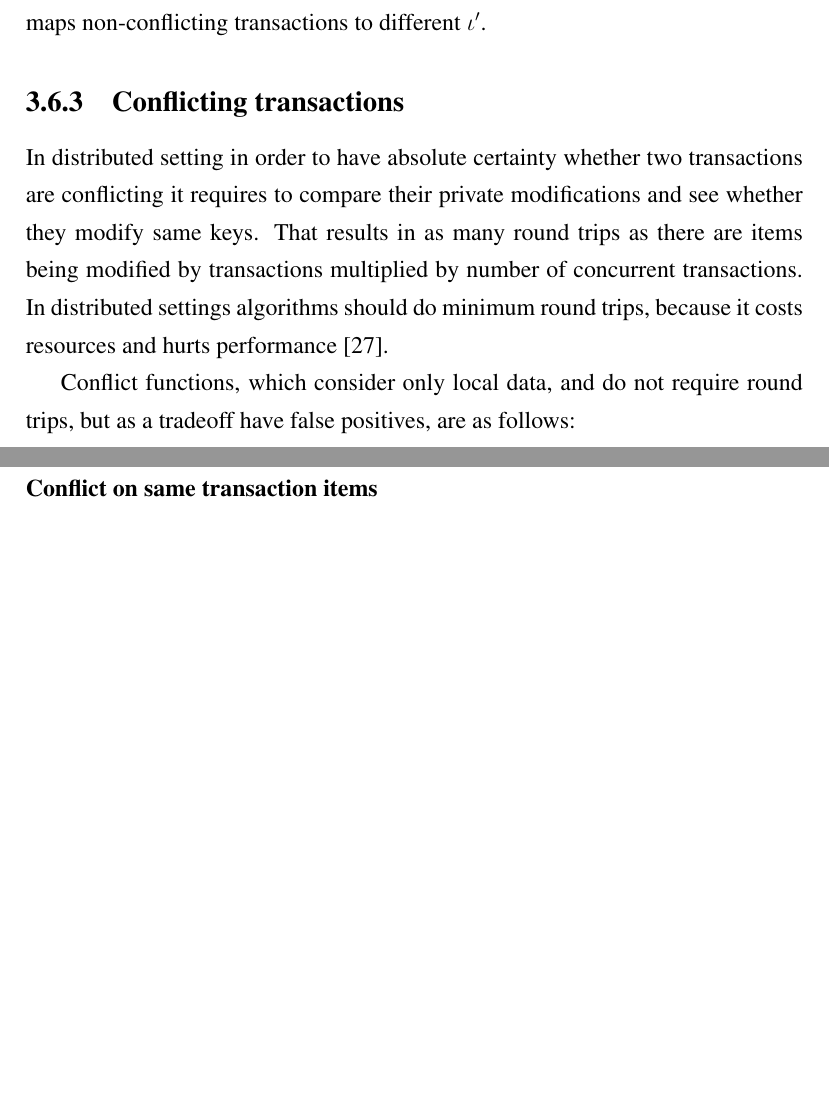
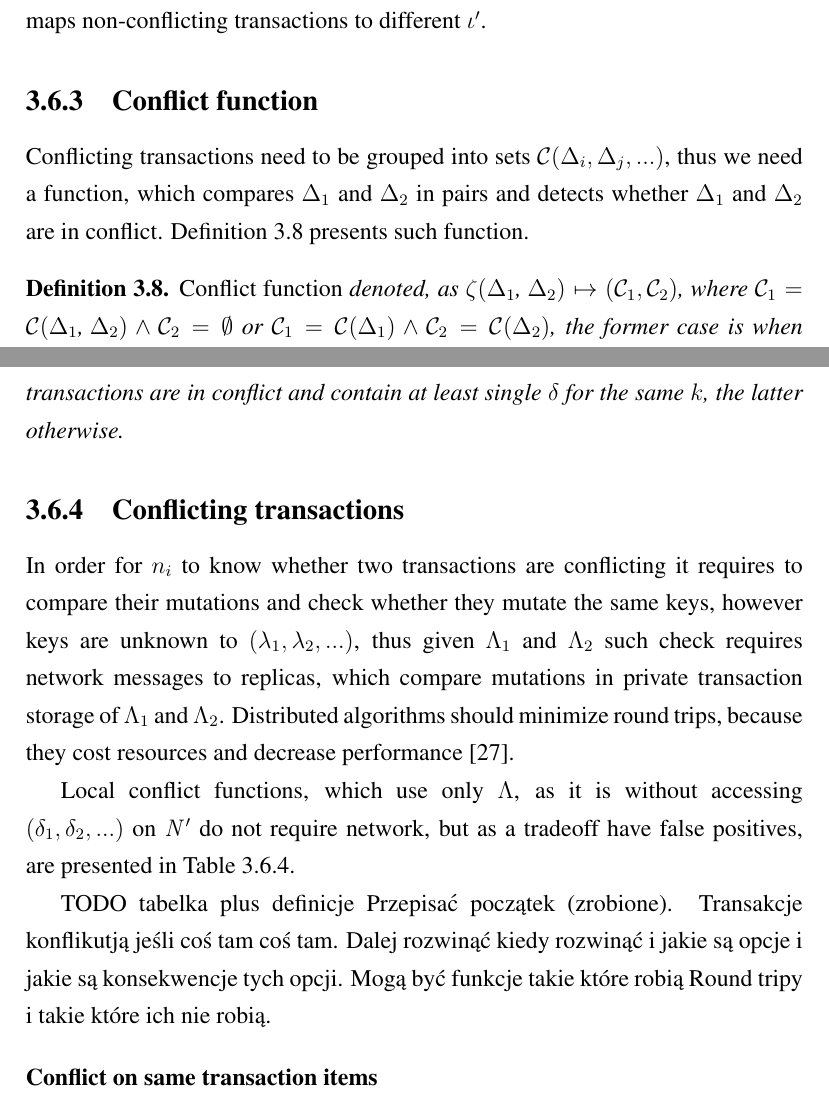
Before and after one commit to mklew/mpp-thesis, a LaTeX thesis (thesis.tex, which reads mpp/mpp-theory-algo-conflict-functions.tex, mpp/mpp-theory-algo-paxos-requirements.tex): two parts of pages 44 and 45 of 67 before the commit and two parts of pages 44 and 45 of 68 after it, joined at a grey line, cut so that both start at the same text, the shorter picture padded with empty space. Compiled offline with pdfLaTeX.

Commit message:
conflict function

```diff
--- a/mpp/mpp-theory-algo-conflict-functions.tex
+++ b/mpp/mpp-theory-algo-conflict-functions.tex
@@ -1,10 +1,17 @@
 %!TEX root = ../thesis.tex
 
 \subsection{Conflicting transactions}\label{sec:theory:conflictFunctions}
-In distributed setting in order to have absolute certainty whether two transactions are conflicting it requires to compare their private modifications and see whether they modify same keys. That results in as many round trips as there are items being modified by transactions multiplied by number of concurrent transactions. In distributed settings algorithms should do minimum round trips, because it costs resources and hurts performance \cite{rotem2006fallacies}.
+In order for \node{i} to know whether two transactions are conflicting it requires to compare their mutations and check whether they mutate the same keys, however keys are unknown to \txItems, thus
+given \txStateOne and \txStateTwo such check requires network messages to replicas, which compare mutations in private transaction storage of \txStateOne and \txStateTwo.
+Distributed algorithms should minimize round trips, because they cost resources and decrease performance \cite{rotem2006fallacies}.
 
-Conflict functions, which consider only local data, and do not require round trips, but as a tradeoff have false positives, are as follows:
+Local conflict functions, which use only \txState, as it is without accessing \mutations on \nodesTx do not require network, but as a tradeoff have false positives, are presented in Table \ref{conflictFunctions}.
+
+TODO tabelka plus definicje
+Przepisać początek (zrobione). Transakcje konflikutją jeśli coś tam coś tam. Dalej rozwinąć kiedy rozwinąć i jakie są opcje i jakie są konsekwencje tych opcji. Mogą być funkcje takie które robią Round tripy i takie które ich nie robią.
+
 \begin{description}
+\label{conflictFunctions}
 \item[Conflict on same transaction items] \hfill \\
 	Transactions are considered conflicting if they share transaction item.
 	\\
--- a/mpp/mpp-theory-algo-paxos-requirements.tex
+++ b/mpp/mpp-theory-algo-paxos-requirements.tex
@@ -32,3 +31,12 @@ Rest of transactions $(\mathcal{C}\text{\transactions} - \text{\transaction})$ c
 \item it maps conflicting transactions to same \paxosRoundId,
 \item it maps non-conflicting transactions to different $\iota'$.
 \end{enumerate*}
+
+\subsection{Conflict function}
+Conflicting transactions need to be grouped into sets $\mathcal{C}\text{\transactions}$, thus we need a function, which compares \txOne and \txTwo in pairs and detects whether
+\txOne and \txTwo are in conflict. Definition \ref{def:conflictFunction} presents such function.
+
+\begin{definition}
+\label{def:conflictFunction}
+\emph{Conflict function} denoted, as $\zeta (\text{\txOne, \txTwo}) \mapsto ( \mathcal{C}_1, \mathcal{C}_2)$, where $\mathcal{C}_1 = \mathcal{C}(\text{\txOne, \txTwo}) \wedge \mathcal{C}_2 = \emptyset $ or $\mathcal{C}_1 = \mathcal{C}(\text{\txOne}) \wedge \mathcal{C}_2=\mathcal{C}(\text{\txTwo})$, the former case is when transactions are in conflict and contain at least single $\delta$ for the same $k$, the latter otherwise.
+\end{definition}
--- a/thesis.tex
+++ b/thesis.tex
@@ -102,6 +102,9 @@ morekeywords={IF}
 \newcommand{\nodes}{$\mathit{N}$\xspace}
 \newcommand{\nodesTx}{$\mathit{N'}$\xspace}
 \newcommand{\transaction}{$\Delta$\xspace}
+\newcommand{\transactionOne}{$\Delta_1$\xspace}
+\newcommand{\txOne}{$\Delta_{1}$\xspace}
+\newcommand{\txTwo}{$\Delta_{2}$\xspace}
 \newcommand{\transactionj}{$\Delta_{j}$\xspace}
 \newcommand{\transactions}{$(\Delta_{i}, \Delta_{j}, ...)$\xspace}
 
@@ -112,6 +115,7 @@ morekeywords={IF}
 \newcommand{\updateTxStateMessage}{$\mathit{M}(c, n_{i}, \mathit{update\_transaction\_state}(\lambda))$\xspace}
 \newcommand{\txRollbackMessage}{$\mathit{M}(c,n_{i},\mathit{transaction\_rollback}(\Lambda))$\xspace}
 \newcommand{\rollbackMessage}{$\mathit{M}(n_{i}, n_{j}, \mathit{rollback}(\Lambda)$\xspace}
+\newcommand{\nodesOfMutations}{$(\tau(k_1) \cup \tau(k_2) \cup ... ) =  \text{\nodesTx}\in\mathit{N}$\xspace}
 
 \newcommand{\txCommitMessage}{$\mathit{M}(c,n_{i}, \mathit{transaction\_commit}(\Lambda))$\xspace}
 \newcommand{\txCommitResonseMessage}{$\mathit{M}(n_{i},c,\mathit{transaction\_commit\_response}(committed))$\xspace}
@@ -133,6 +137,8 @@ morekeywords={IF}
 \newcommand{\txItems}{$(\lambda_{1}, \lambda_{2}, ...)$\xspace}
 \newcommand{\txItemi}[1]{$\lambda_{#1}$\xspace}
 \newcommand{\txState}{$\Lambda$\xspace}
+\newcommand{\txStateOne}{$\Lambda_1$\xspace}
+\newcommand{\txStateTwo}{$\Lambda_2$\xspace}
 % Shortcuts
 \newcommand{\paxos}{\emph{Paxos}\xspace}
 \newcommand{\mpt}{\emph{MPT}\xspace}
```
Also changed, not shown: mpp/mpp-theory-algo-paxos-requirements.tex (7 more changed lines).
